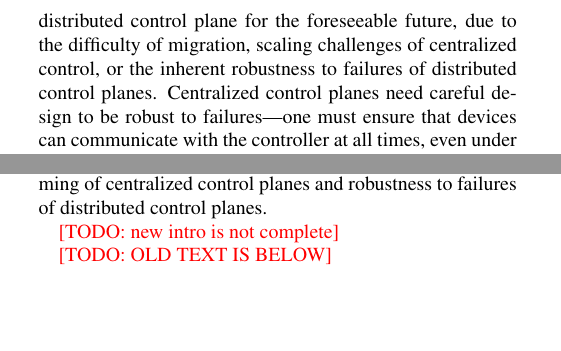
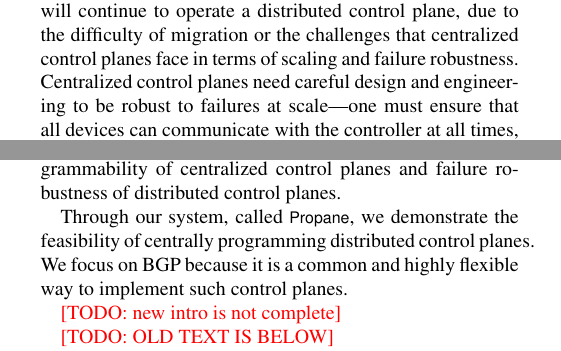
Before and after one commit to rabeckett/propane, a LaTeX paper (paper/paper.tex, which reads paper/introduction.tex): two parts of the columns of page 1 of 9, joined at a grey line, cut at the place of the change, the shorter picture padded with empty space. Compiled offline with pdfLaTeX.

Commit message:
minor tweaks; technical work content missing

```diff
--- a/paper/introduction.tex
+++ b/paper/introduction.tex
@@ -22,7 +23,14 @@ Software-defined networking (SDN) was, in part, the research community's respons
 
-However, SDN does not help the vast majority of networks in the world, which  still operate a distributed control plane. Many of these networks will continue to operate a distributed control plane for the foreseeable future, due to the difficulty of migration, scaling challenges of centralized control, or the inherent robustness to failures of distributed control planes. Centralized control planes need careful design to be robust to failures---one must ensure that devices can communicate with the controller at all times, even under arbitrary combinations of failure.
+However, SDN does not help the vast majority of networks in the world, which  still operate a distributed control plane. For the foreseeable future, many of these networks will continue to operate a distributed control plane, due to the difficulty of migration or the challenges that centralized control planes face in terms of scaling and failure robustness.
+%, scaling challenges of centralized control, or the inherent robustness of distributed control planes to failures.
+%It is difficult to scale centralized control planes both
+Centralized control planes need careful design and engineering to be robust to failures at scale---one must ensure that all devices can communicate with the controller at all times, even under arbitrary combinations of failure~\cite{x,y,z}.\footnote{For this challenge, researchers are exploring multi-controller networks, with interacting controllers, thus bringing back distributed control planes~\cite{x,y,z} and their current programming difficulties.}
 
-In this paper, we ask if distributed control planes can be centrally programmed. Operators should be able to directly express network-wide policies, which are automatically decomposed into individual device configurations in a way that ensures policy-compliance under all possible failures. If successful, this approach would combine the ease of programming of centralized control planes and robustness to failures of distributed control planes.
+In this paper, we ask if it is possible to centrally program distributed control planes.
+Operators should be able to directly express network-wide policies, which are automatically decomposed into individual device configurations. The resulting forwarding behavior, which emerges through device interactions, must be policy-compliant even under failures.
+If successful, this approach would combine easy programmability of centralized control planes and failure robustness of distributed control planes.
+
+Through our system, called \sysname, we demonstrate the feasibility of centrally programming distributed control planes. We focus on BGP because it is a common and highly flexible way to implement such control planes.
 
 \todo{new intro is not complete}
 
```
Also changed, not shown: paper/introduction.tex (7 more changed lines).
